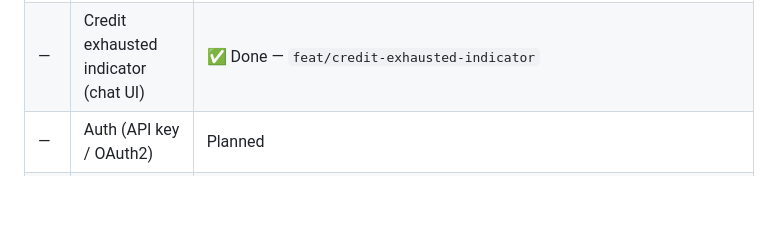
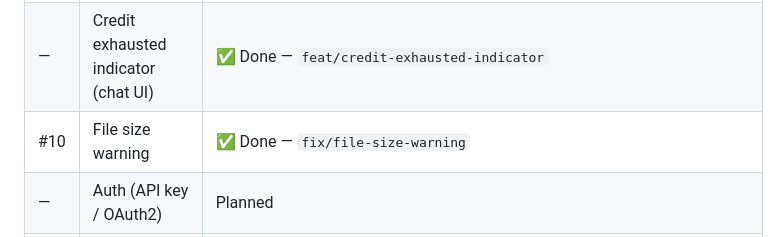
Before and after one commit to darqlab/papyrus, a Markdown page: PROGRESS.md, the part around the change. Rendered like a GitHub page; blank space fills up the shorter version.

Commit message:
docs: mark file size warning (#10) complete in PROGRESS.md
Co-Authored-By: Claude Sonnet 4.6 <noreply@anthropic.com>

```diff
--- a/PROGRESS.md
+++ b/PROGRESS.md
@@ -288,5 +288,6 @@ When the Anthropic API account has no remaining credits, the chat UI now shows a
 | #5 | Edit OCR verification text | Planned |
 | #7 | Rename ingested image from content | Planned |
 | — | Credit exhausted indicator (chat UI) | ✅ Done — `feat/credit-exhausted-indicator` |
+| #10 | File size warning | ✅ Done — `fix/file-size-warning` |
 | — | Auth (API key / OAuth2) | Planned |
 | — | Production hardening (rate limiting, observability) | Planned |
```
